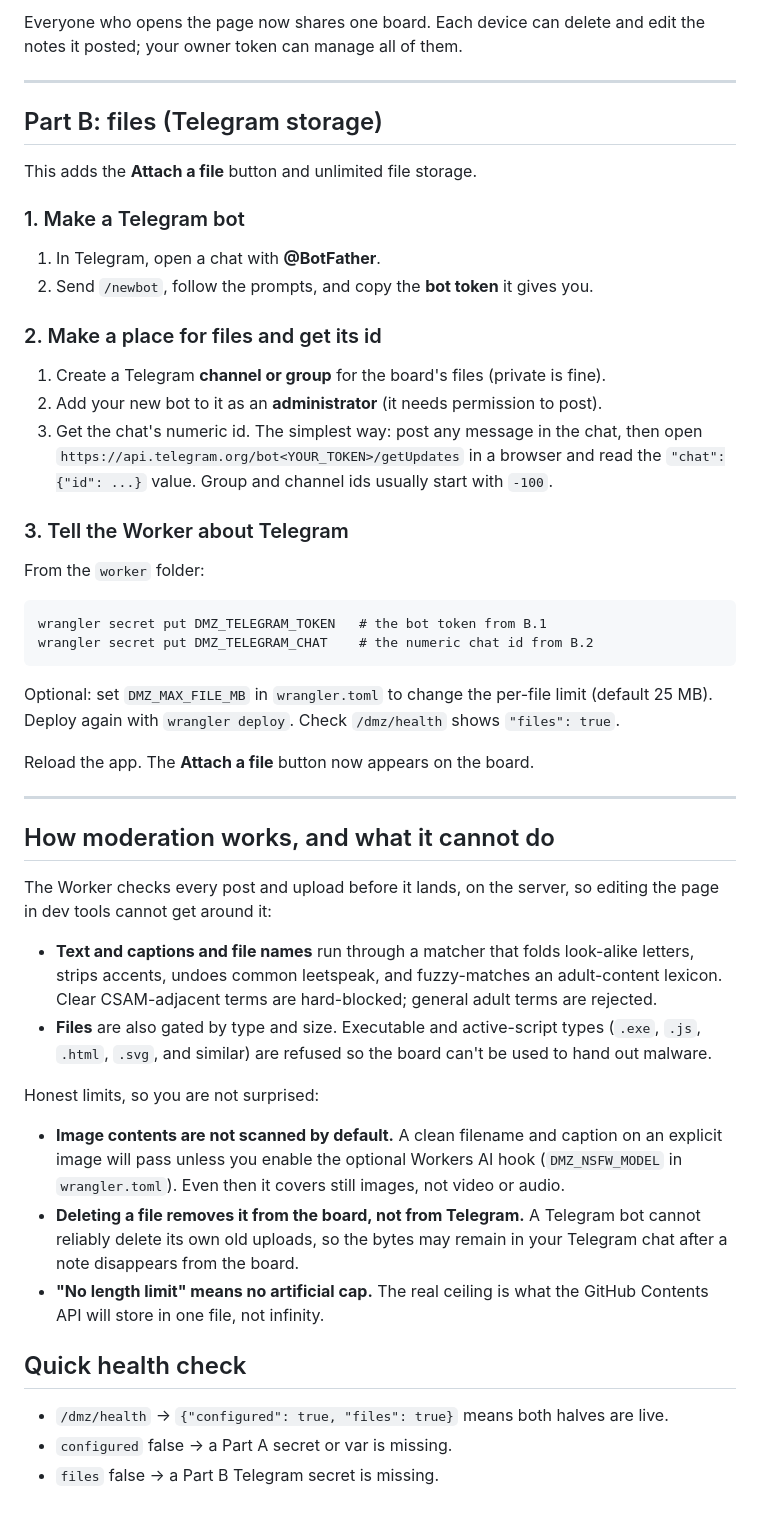
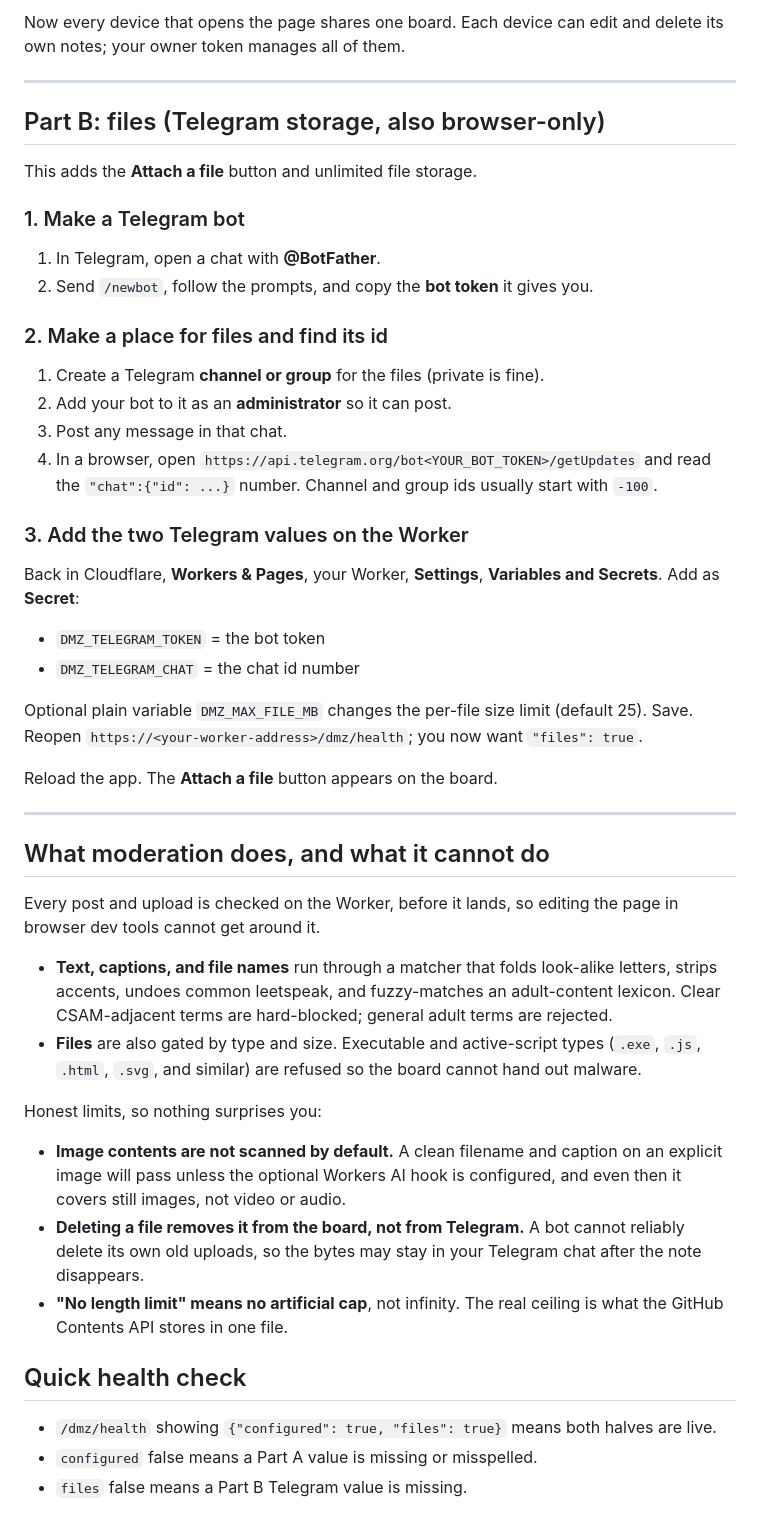
Before and after one commit to Tiredicey/witch-hat-atelier, a Markdown page: docs/dmz-setup.md, the part around one of its changes. Drawn GitHub-style.

Commit message:
docs(dmz): browser-only setup guide (no terminal or CLI)

````diff
--- a/docs/dmz-setup.md
+++ b/docs/dmz-setup.md
@@ -78,10 +81,10 @@ You want to see `"configured": true`.
 
-Everyone who opens the page now shares one board. Each device can delete and edit the
-notes it posted; your owner token can manage all of them.
+Now every device that opens the page shares one board. Each device can edit and delete
+its own notes; your owner token manages all of them.
 
 ---
 
-## Part B: files (Telegram storage)
+## Part B: files (Telegram storage, also browser-only)
 
 This adds the **Attach a file** button and unlimited file storage.
 
@@ -90,57 +93,55 @@ This adds the **Attach a file** button and unlimited file storage.
 1. In Telegram, open a chat with **@BotFather**.
 2. Send `/newbot`, follow the prompts, and copy the **bot token** it gives you.
 
-### 2. Make a place for files and get its id
+### 2. Make a place for files and find its id
 
-1. Create a Telegram **channel or group** for the board's files (private is fine).
-2. Add your new bot to it as an **administrator** (it needs permission to post).
-3. Get the chat's numeric id. The simplest way: post any message in the chat, then open
-   `https://api.telegram.org/bot<YOUR_TOKEN>/getUpdates` in a browser and read the
-   `"chat":{"id": ...}` value. Group and channel ids usually start with `-100`.
+1. Create a Telegram **channel or group** for the files (private is fine).
+2. Add your bot to it as an **administrator** so it can post.
+3. Post any message in that chat.
+4. In a browser, open
+   `https://api.telegram.org/bot<YOUR_BOT_TOKEN>/getUpdates` and read the
+   `"chat":{"id": ...}` number. Channel and group ids usually start with `-100`.
 
-### 3. Tell the Worker about Telegram
+### 3. Add the two Telegram values on the Worker
 
-From the `worker` folder:
+Back in Cloudflare, **Workers & Pages**, your Worker, **Settings**,
+**Variables and Secrets**. Add as **Secret**:
 
-```
-wrangler secret put DMZ_TELEGRAM_TOKEN   # the bot token from B.1
-wrangler secret put DMZ_TELEGRAM_CHAT    # the numeric chat id from B.2
-```
+- `DMZ_TELEGRAM_TOKEN` = the bot token
+- `DMZ_TELEGRAM_CHAT` = the chat id number
 
-Optional: set `DMZ_MAX_FILE_MB` in `wrangler.toml` to change the per-file limit
-(default 25 MB). Deploy again with `wrangler deploy`. Check `/dmz/health` shows
-`"files": true`.
+Optional plain variable `DMZ_MAX_FILE_MB` changes the per-file size limit (default 25).
+Save. Reopen `https://<your-worker-address>/dmz/health`; you now want `"files": true`.
 
-Reload the app. The **Attach a file** button now appears on the board.
+Reload the app. The **Attach a file** button appears on the board.
 
 ---
 
-## How moderation works, and what it cannot do
+## What moderation does, and what it cannot do
 
-The Worker checks every post and upload before it lands, on the server, so editing the
-page in dev tools cannot get around it:
+Every post and upload is checked on the Worker, before it lands, so editing the page in
+browser dev tools cannot get around it.
 
-- **Text and captions and file names** run through a matcher that folds look-alike
+- **Text, captions, and file names** run through a matcher that folds look-alike
   letters, strips accents, undoes common leetspeak, and fuzzy-matches an adult-content
   lexicon. Clear CSAM-adjacent terms are hard-blocked; general adult terms are rejected.
 - **Files** are also gated by type and size. Executable and active-script types
-  (`.exe`, `.js`, `.html`, `.svg`, and similar) are refused so the board can't be used
-  to hand out malware.
+  (`.exe`, `.js`, `.html`, `.svg`, and similar) are refused so the board cannot hand out
+  malware.
 
-Honest limits, so you are not surprised:
+Honest limits, so nothing surprises you:
 
 - **Image contents are not scanned by default.** A clean filename and caption on an
-  explicit image will pass unless you enable the optional Workers AI hook
-  (`DMZ_NSFW_MODEL` in `wrangler.toml`). Even then it covers still images, not video or
-  audio.
-- **Deleting a file removes it from the board, not from Telegram.** A Telegram bot
-  cannot reliably delete its own old uploads, so the bytes may remain in your Telegram
-  chat after a note disappears from the board.
-- **"No length limit" means no artificial cap.** The real ceiling is what the GitHub
-  Contents API will store in one file, not infinity.
+  explicit image will pass unless the optional Workers AI hook is configured, and even
+  then it covers still images, not video or audio.
+- **Deleting a file removes it from the board, not from Telegram.** A bot cannot reliably
+  delete its own old uploads, so the bytes may stay in your Telegram chat after the note
+  disappears.
+- **"No length limit" means no artificial cap**, not infinity. The real ceiling is what
+  the GitHub Contents API stores in one file.
 
 ## Quick health check
 
-- `/dmz/health` → `{"configured": true, "files": true}` means both halves are live.
-- `configured` false → a Part A secret or var is missing.
-- `files` false → a Part B Telegram secret is missing.
+- `/dmz/health` showing `{"configured": true, "files": true}` means both halves are live.
+- `configured` false means a Part A value is missing or misspelled.
+- `files` false means a Part B Telegram value is missing.
````
Also changed, not shown: other parts of docs/dmz-setup.md (+57 -54 lines).
